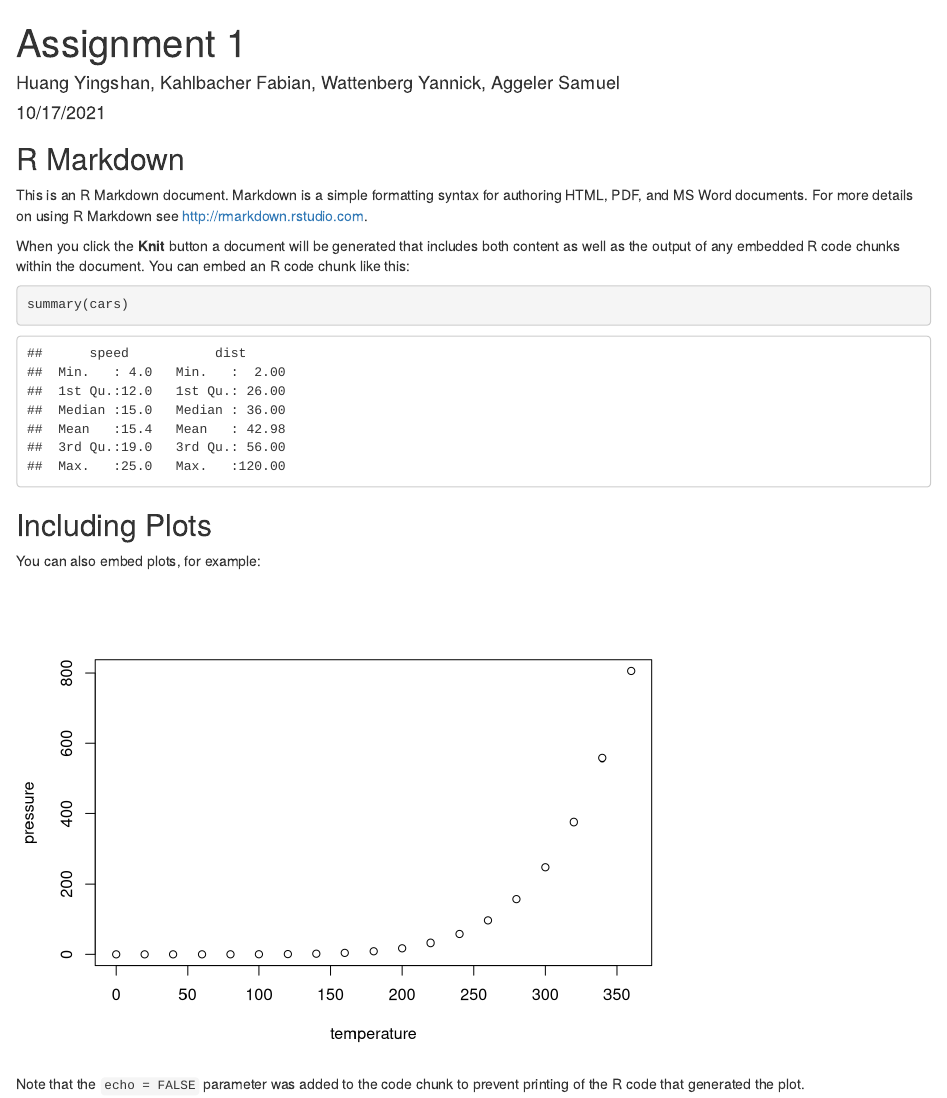
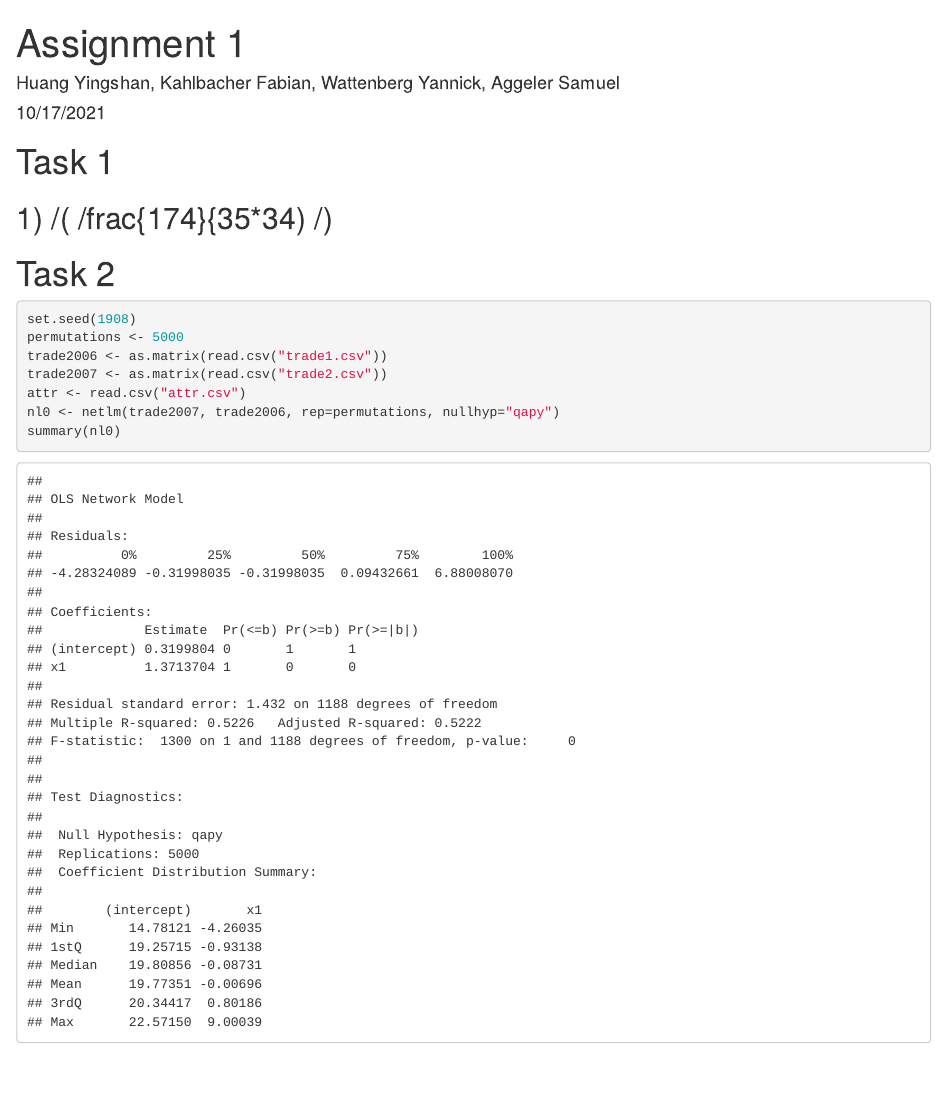
Before and after one commit to ywattenberg/NetMod, an R Markdown document (Assig_01/Sol1.Rmd): the page in a window 1100 px wide, from its top. Rendered offline with R 4.5, knitr and Pandoc, with nearby package versions.

Commit message:
right sol now

````diff
--- a/Assig_01/Sol1.Rmd
+++ b/Assig_01/Sol1.Rmd
@@ -6,4 +6,8 @@ output: html_document
 ---
 
 ```{r setup, include=FALSE}
-knitr::opts_chunk$set(echo = TRUE)
+
+set.seed(1908)
+library(sna)
+library(network)
+obsMat <- as.matrix(read.csv("matrix.csv"))
@@ -10,21 +23,20 @@ knitr::opts_chunk$set(echo = TRUE)
 ```
 
-## R Markdown
 
-This is an R Markdown document. Markdown is a simple formatting syntax for authoring HTML, PDF, and MS Word documents. For more details on using R Markdown see <http://rmarkdown.rstudio.com>.
 
-When you click the **Knit** button a document will be generated that includes both content as well as the output of any embedded R code chunks within the document. You can embed an R code chunk like this:
 
-```{r cars}
-summary(cars)
+# Task 1
+## 1) /( /frac{174}{35*34) /)
+
+
+# Task 2
+
+```{r}
+set.seed(1908)
+permutations <- 5000
+trade2006 <- as.matrix(read.csv("trade1.csv"))
+trade2007 <- as.matrix(read.csv("trade2.csv"))
+attr <- read.csv("attr.csv")
+nl0 <- netlm(trade2007, trade2006, rep=permutations, nullhyp="qapy")
+summary(nl0)
 ```
-
-## Including Plots
-
-You can also embed plots, for example:
-
-```{r pressure, echo=FALSE}
-plot(pressure)
-```
-
-Note that the `echo = FALSE` parameter was added to the code chunk to prevent printing of the R code that generated the plot.
````
Also changed, not shown: Assig_01/Sol1.Rmd (9 more changed lines).
